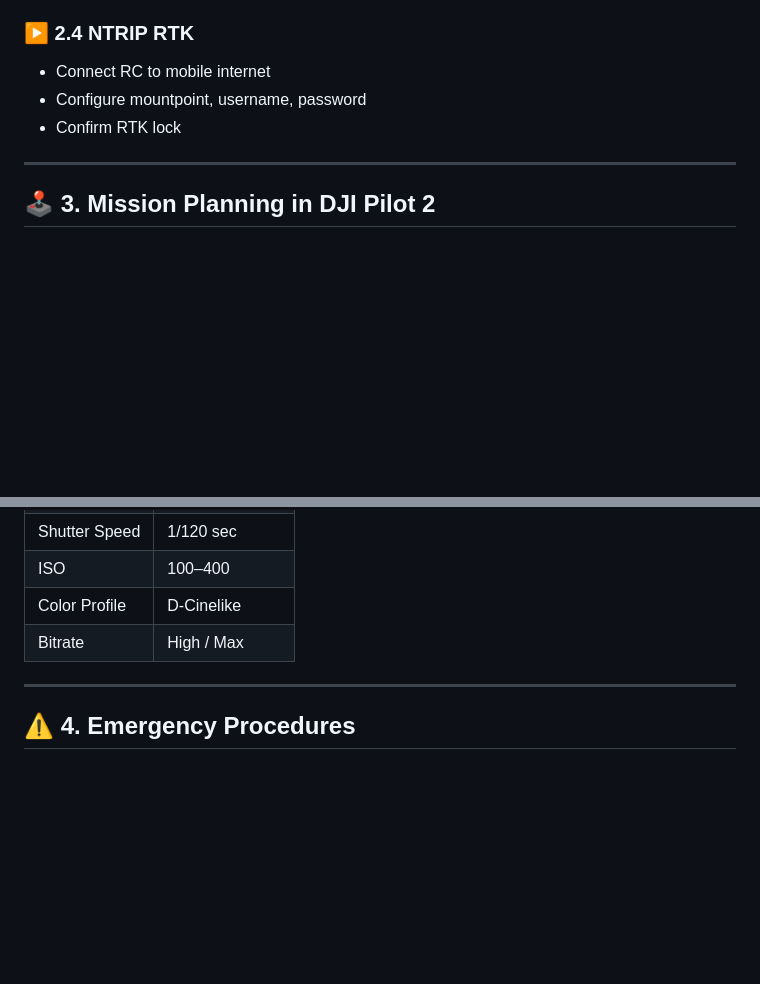
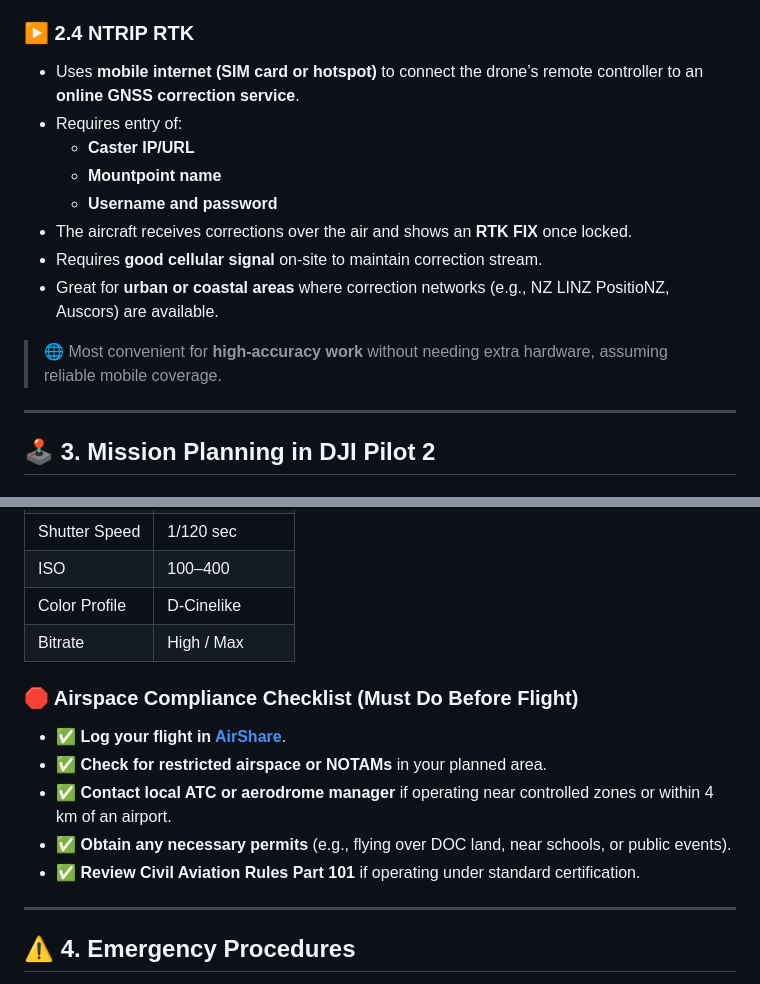
Before and after one commit to EngineBop/DronePilotTrainingManual, a Markdown page: README.md, 2 parts joined by grey strips. Rendered like a GitHub page; blank space fills up the shorter version.

```diff
--- a/README.md
+++ b/README.md
@@ -65,8 +103,16 @@ This guide provides a comprehensive workflow for drone pilots conducting aerial
 
 ### ▶️ 2.4 NTRIP RTK
-- Connect RC to mobile internet
-- Configure mountpoint, username, password
-- Confirm RTK lock
+
+- Uses **mobile internet (SIM card or hotspot)** to connect the drone’s remote controller to an **online GNSS correction service**.
+- Requires entry of:
+  - **Caster IP/URL**
+  - **Mountpoint name**
+  - **Username and password**
+- The aircraft receives corrections over the air and shows an **RTK FIX** once locked.
+- Requires **good cellular signal** on-site to maintain correction stream.
+- Great for **urban or coastal areas** where correction networks (e.g., NZ LINZ PositioNZ, Auscors) are available.
+
+> 🌐 Most convenient for **high-accuracy work** without needing extra hardware, assuming reliable mobile coverage.
 
 ---
 
@@ -99,6 +145,14 @@ This guide provides a comprehensive workflow for drone pilots conducting aerial
 | ISO            | 100–400         |
 | Color Profile  | D-Cinelike      |
 | Bitrate        | High / Max      |
+
+### 🛑 Airspace Compliance Checklist (Must Do Before Flight)
+
+- ✅ **Log your flight in [AirShare](https://www.airshare.co.nz)**.
+- ✅ **Check for restricted airspace or NOTAMs** in your planned area.
+- ✅ **Contact local ATC or aerodrome manager** if operating near controlled zones or within 4 km of an airport.
+- ✅ **Obtain any necessary permits** (e.g., flying over DOC land, near schools, or public events).
+- ✅ **Review Civil Aviation Rules Part 101** if operating under standard certification.
 
 ---
 
```
Also changed, not shown: other parts of README.md (+52 -14 lines).
